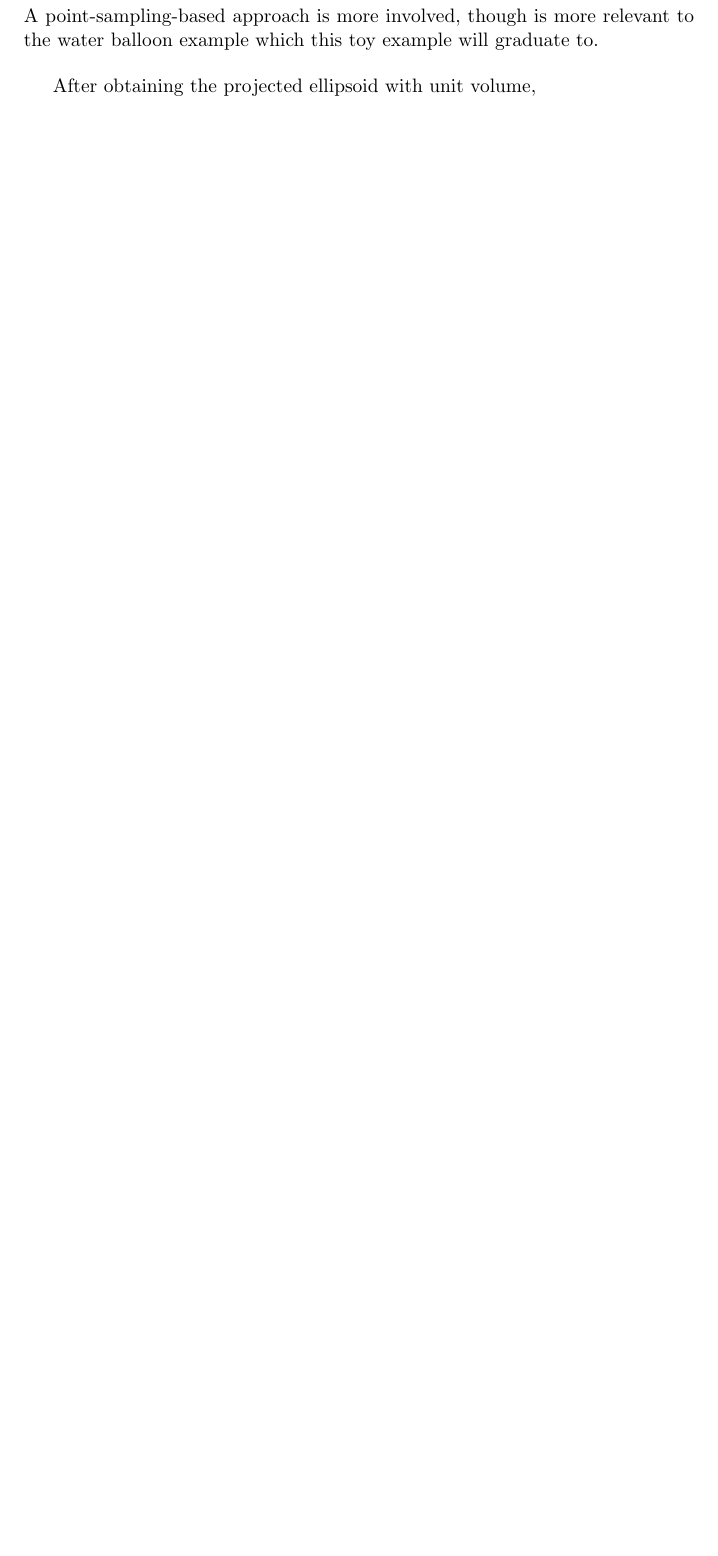
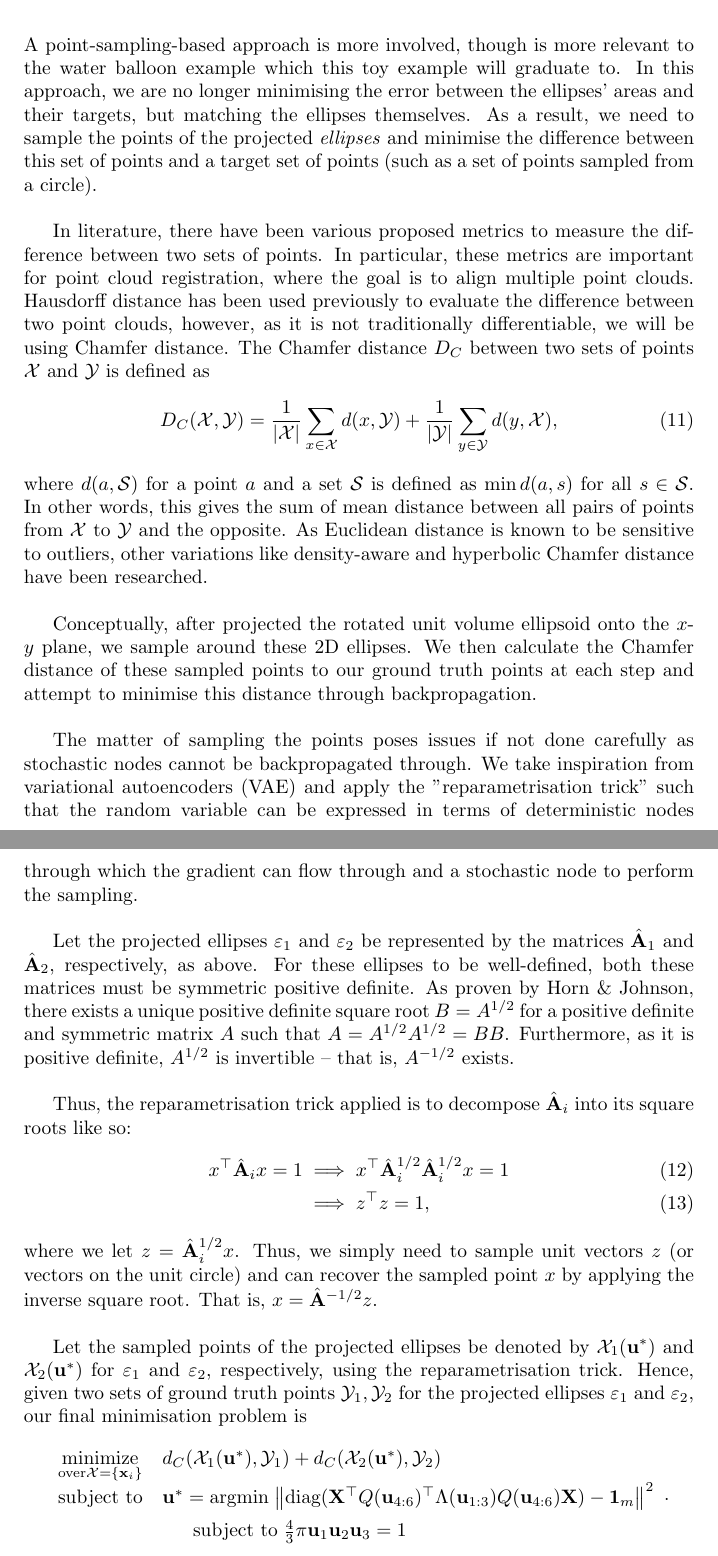
Before and after one commit to jeffreybliang/honours, a LaTeX document (docs/projection.tex): part of page 4 of 4 before the commit and two parts of pages 4 and 5 of 5 after it, the two joined at a grey line, cut so that both start at the same text, the shorter picture padded with empty space. Compiled offline with pdfLaTeX.

Commit message:
Corrected objective function

```diff
--- a/docs/projection.tex
+++ b/docs/projection.tex
@@ -109,8 +109,35 @@ $$
 $$
 
 \subsection{Sampling Approach}
-A point-sampling-based approach is more involved, though is more relevant to the water balloon example which this toy example will graduate to.
+A point-sampling-based approach is more involved, though is more relevant to the water balloon example which this toy example will graduate to. In this approach, we are no longer minimising the error between the ellipses' areas and their targets, but matching the ellipses themselves. As a result, we need to sample the points of the projected \textit{ellipses} and minimise the difference between this set of points and a target set of points (such as a set of points sampled from a circle).
 
-After obtaining the projected ellipsoid with unit volume,
+In literature, there have been various proposed metrics to measure the difference between two sets of points. In particular, these metrics are important for point cloud registration, where the goal is to align multiple point clouds. Hausdorff distance has been used previously to evaluate the difference between two point clouds, however, as it is not traditionally differentiable, we will be using Chamfer distance. The Chamfer distance $D_C$ between two sets of points $\mathcal{X}$ and $\mathcal{Y}$ is defined as
+\begin{equation}
+    D_C(\mathcal{X,Y})= \frac{1}{|\mathcal{X}|}\sum_{x \in \mathcal{X}} d(x, \mathcal Y) + \frac{1}{|\mathcal{Y}|}\sum_{y \in \mathcal{Y}} d(y, \mathcal X),
+\end{equation}
+where $d(a, \mathcal S)$ for a point $a$ and a set $\mathcal S$ is defined as $\min d(a,s)$ for all $s \in \mathcal S$. In other words, this gives the sum of mean distance between all pairs of points from $\mathcal X$ to $\mathcal Y$ and the opposite. As Euclidean distance is known to be sensitive to outliers, other variations like density-aware and hyperbolic Chamfer distance have been researched.
+
+Conceptually, after projected the rotated unit volume ellipsoid onto the $x$-$y$ plane, we sample around these 2D ellipses. We then calculate the Chamfer distance of these sampled points to our ground truth points at each step and attempt to minimise this distance through backpropagation.
+
+The matter of sampling the points poses issues if not done carefully as stochastic nodes cannot be backpropagated through. We take inspiration from variational autoencoders (VAE) and apply the "reparametrisation trick" such that the random variable can be expressed in terms of deterministic nodes through which the gradient can flow through and a stochastic node to perform the sampling.
+
+Let the projected ellipses $\varepsilon_1$ and $\varepsilon_2$ be represented by the matrices $\hat{\mathbf A}_1$ and $\hat{\mathbf A}_2$, respectively, as above. For these ellipses to be well-defined, both these matrices must be symmetric positive definite. As proven by Horn \& Johnson, there exists a unique positive definite square root $B=A^{1/2}$ for a positive definite and symmetric matrix $A$ such that $A= A^{1/2} A^{1/2}  = BB$. Furthermore, as it is positive definite, $A^{1/2}$ is invertible -- that is, $A^{-1/2}$ exists.
+
+Thus, the reparametrisation trick applied is to decompose $\hat{\mathbf A}_i$ into its square roots like so:
+\begin{align}
+    x^\top \hat{\mathbf A}_i x = 1 &\implies x^\top \hat{\mathbf A}^{1/2}_i \hat{\mathbf A}^{1/2}_i x = 1 \\
+    &\implies z^\top z = 1,
+\end{align}
+where we let $z = \hat{\mathbf A}^{1/2}_i x$. Thus, we simply need to sample unit vectors $z$ (or vectors on the unit circle) and can recover the sampled point $x$ by applying the inverse square root. That is, $x = \hat{\mathbf A}^{-1/2}z$.
+
+
+Let the sampled points of the projected ellipses be denoted by $\mathcal X_1(\mathbf u^*)$ and $\mathcal X_2(\mathbf u^*)$ for $\varepsilon_1$ and $\varepsilon_2$, respectively, using the reparametrisation trick. Hence, given two sets of ground truth points $\mathcal Y_1, \mathcal Y_2$ for the projected ellipses $\varepsilon_1$ and $\varepsilon_2$, our final minimisation problem is
+$$
+\begin{array}{ll}
+    \underset{\text{over} \mathcal X = \{ \mathbf x_i \}}{\text{minimize}} &  d_C(\mathcal X_1(\mathbf u^*), \mathcal Y_1) + d_C(\mathcal X_2(\mathbf u^*), \mathcal Y_2) \\[0.5em]
+  \text{subject to} & \mathbf u^* = \text{argmin} \; \lr\Vert\Vert {\text{diag}(\mathbf X^\top Q(\mathbf u_{4:6}) ^\top \Lambda(\mathbf u_{1:3}) Q(\mathbf u_{4:6}) \mathbf X) - \mathbf 1_m} ^2 \\[0.5em]
+  & \hphantom{y =} \text{subject to} \;  \frac{4}{3} \pi \mathbf u_1 \mathbf u_2 \mathbf u_3 = 1
+\end{array}.
+$$
 
 \end{document}
```
Also changed, not shown: docs/logbook.tex (+8 -0 lines), docs/projection.tex (2 more changed lines), 2 other files.
